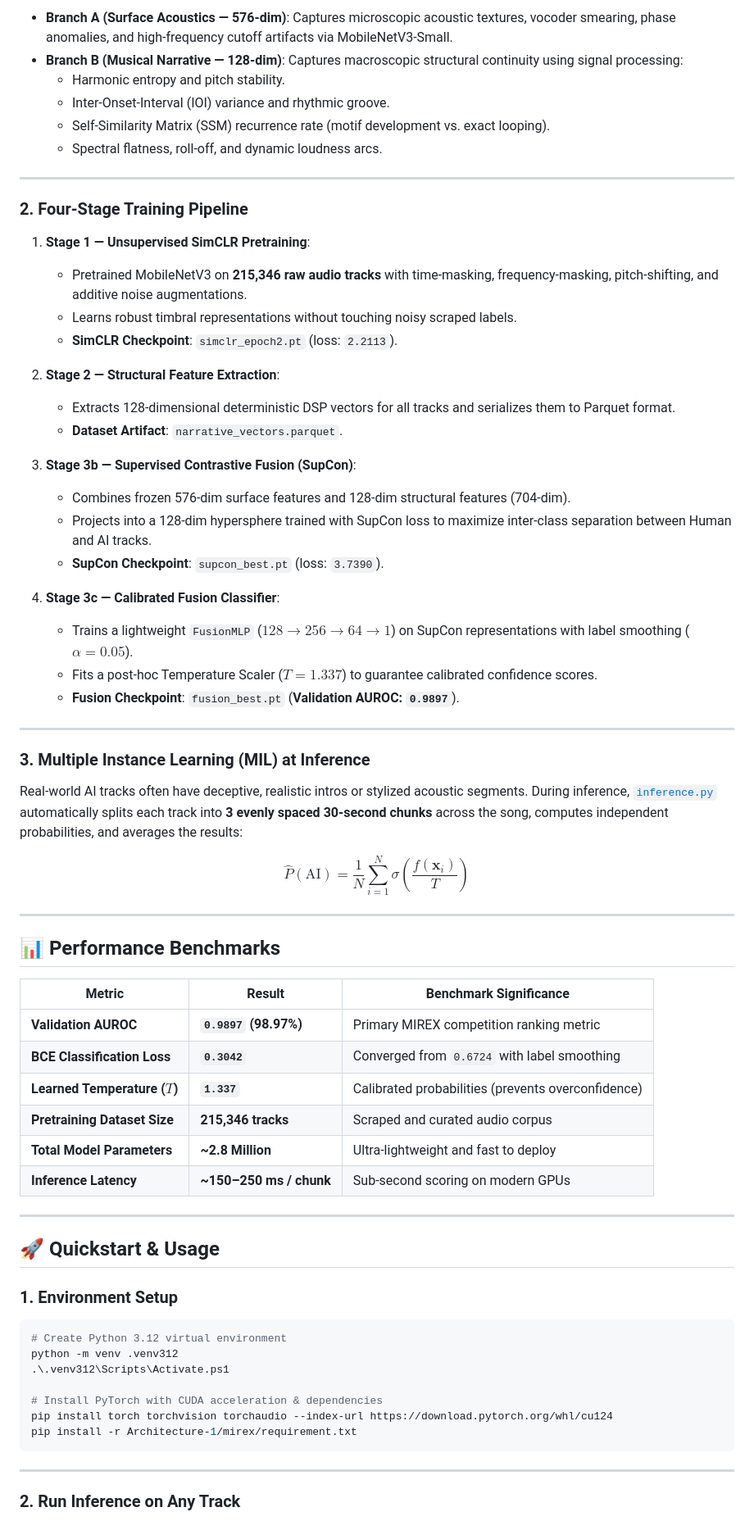
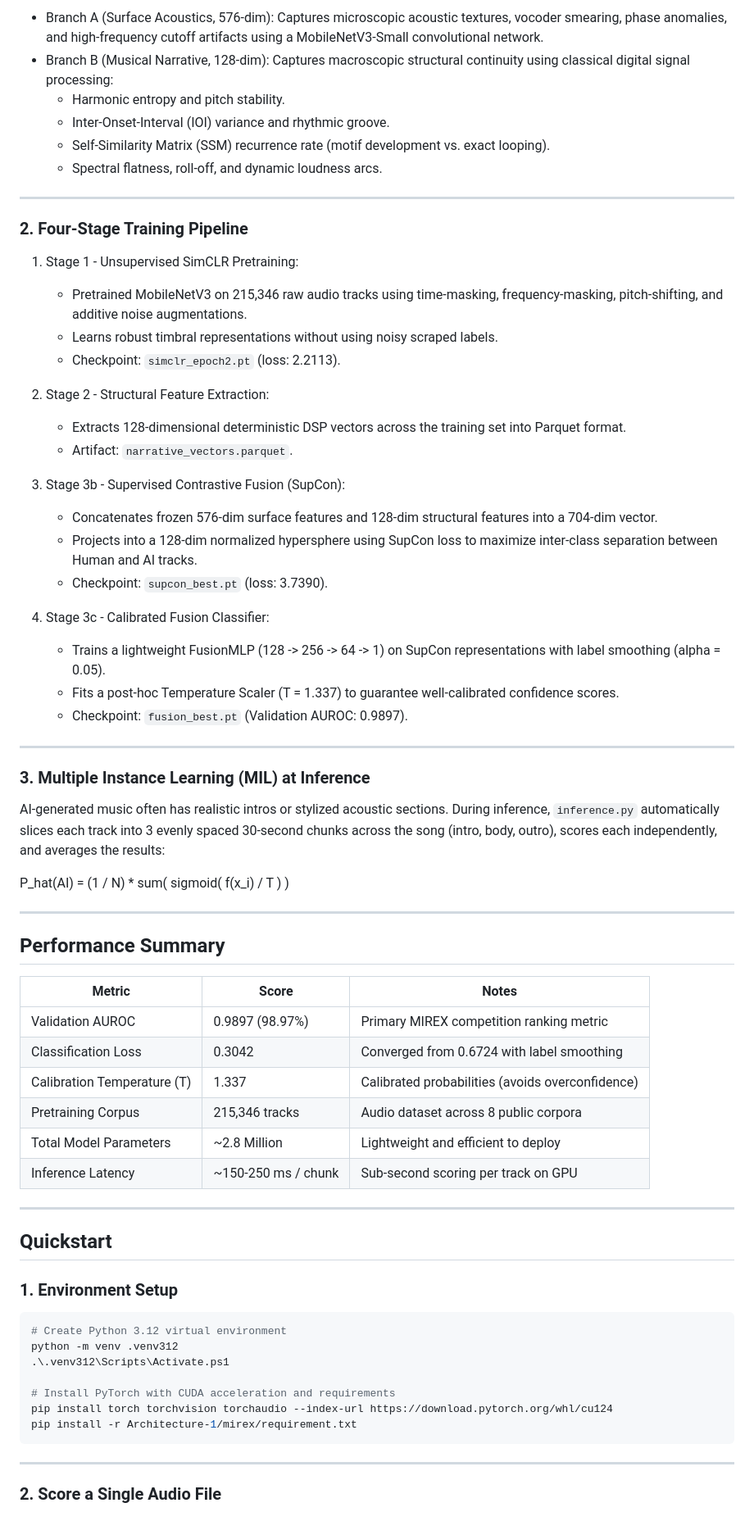
Before and after one commit to DsThakurRawat/mirex, a Markdown page: README.md, the part around one of its changes. Shown at 82% size. Drawn GitHub-style.

Commit message:
docs: simplify README.md with clean ASCII text formatting

````diff
--- a/README.md
+++ b/README.md
@@ -89,7 +94,7 @@ MusicScope-CL builds a **dual-layer defense**:
 ```
 
-* **Branch A (Surface Acoustics — 576-dim)**: Captures microscopic acoustic textures, vocoder smearing, phase anomalies, and high-frequency cutoff artifacts via MobileNetV3-Small.
-* **Branch B (Musical Narrative — 128-dim)**: Captures macroscopic structural continuity using signal processing:
+* Branch A (Surface Acoustics, 576-dim): Captures microscopic acoustic textures, vocoder smearing, phase anomalies, and high-frequency cutoff artifacts using a MobileNetV3-Small convolutional network.
+* Branch B (Musical Narrative, 128-dim): Captures macroscopic structural continuity using classical digital signal processing:
   * Harmonic entropy and pitch stability.
   * Inter-Onset-Interval (IOI) variance and rhythmic groove.
   * Self-Similarity Matrix (SSM) recurrence rate (motif development vs. exact looping).
@@ -99,49 +104,49 @@ MusicScope-CL builds a **dual-layer defense**:
 
 ### 2. Four-Stage Training Pipeline
 
-1. **Stage 1 — Unsupervised SimCLR Pretraining**:
-   * Pretrained MobileNetV3 on **215,346 raw audio tracks** with time-masking, frequency-masking, pitch-shifting, and additive noise augmentations.
-   * Learns robust timbral representations without touching noisy scraped labels.
-   * **SimCLR Checkpoint**: `simclr_epoch2.pt` (loss: `2.2113`).
+1. Stage 1 - Unsupervised SimCLR Pretraining:
+   * Pretrained MobileNetV3 on 215,346 raw audio tracks using time-masking, frequency-masking, pitch-shifting, and additive noise augmentations.
+   * Learns robust timbral representations without using noisy scraped labels.
+   * Checkpoint: `simclr_epoch2.pt` (loss: 2.2113).
 
-2. **Stage 2 — Structural Feature Extraction**:
-   * Extracts 128-dimensional deterministic DSP vectors for all tracks and serializes them to Parquet format.
-   * **Dataset Artifact**: `narrative_vectors.parquet`.
+2. Stage 2 - Structural Feature Extraction:
+   * Extracts 128-dimensional deterministic DSP vectors across the training set into Parquet format.
+   * Artifact: `narrative_vectors.parquet`.
 
-3. **Stage 3b — Supervised Contrastive Fusion (SupCon)**:
-   * Combines frozen 576-dim surface features and 128-dim structural features (704-dim).
-   * Projects into a 128-dim hypersphere trained with SupCon loss to maximize inter-class separation between Human and AI tracks.
-   * **SupCon Checkpoint**: `supcon_best.pt` (loss: `3.7390`).
+3. Stage 3b - Supervised Contrastive Fusion (SupCon):
+   * Concatenates frozen 576-dim surface features and 128-dim structural features into a 704-dim vector.
+   * Projects into a 128-dim normalized hypersphere using SupCon loss to maximize inter-class separation between Human and AI tracks.
+   * Checkpoint: `supcon_best.pt` (loss: 3.7390).
 
-4. **Stage 3c — Calibrated Fusion Classifier**:
-   * Trains a lightweight `FusionMLP` ($128 \to 256 \to 64 \to 1$) on SupCon representations with label smoothing ($\alpha = 0.05$).
-   * Fits a post-hoc Temperature Scaler ($T = 1.337$) to guarantee calibrated confidence scores.
-   * **Fusion Checkpoint**: `fusion_best.pt` (**Validation AUROC: `0.9897`**).
+4. Stage 3c - Calibrated Fusion Classifier:
+   * Trains a lightweight FusionMLP (128 -> 256 -> 64 -> 1) on SupCon representations with label smoothing (alpha = 0.05).
+   * Fits a post-hoc Temperature Scaler (T = 1.337) to guarantee well-calibrated confidence scores.
+   * Checkpoint: `fusion_best.pt` (Validation AUROC: 0.9897).
 
 ---
 
 ### 3. Multiple Instance Learning (MIL) at Inference
 
-Real-world AI tracks often have deceptive, realistic intros or stylized acoustic segments. During inference, [`inference.py`](Architecture-1/mirex/inference.py) automatically splits each track into **3 evenly spaced 30-second chunks** across the song, computes independent probabilities, and averages the results:
+AI-generated music often has realistic intros or stylized acoustic sections. During inference, `inference.py` automatically slices each track into 3 evenly spaced 30-second chunks across the song (intro, body, outro), scores each independently, and averages the results:
 
-$$\hat{P}(\text{AI}) = \frac{1}{N} \sum_{i=1}^{N} \sigma\left(\frac{f(\mathbf{x}_i)}{T}\right)$$
+P_hat(AI) = (1 / N) * sum( sigmoid( f(x_i) / T ) )
 
 ---
 
-## 📊 Performance Benchmarks
+## Performance Summary
 
-| Metric | Result | Benchmark Significance |
+| Metric | Score | Notes |
 |---|---|---|
-| **Validation AUROC** | **`0.9897` (98.97%)** | Primary MIREX competition ranking metric |
-| **BCE Classification Loss** | **`0.3042`** | Converged from `0.6724` with label smoothing |
-| **Learned Temperature ($T$)** | **`1.337`** | Calibrated probabilities (prevents overconfidence) |
-| **Pretraining Dataset Size** | **215,346 tracks** | Scraped and curated audio corpus |
-| **Total Model Parameters** | **~2.8 Million** | Ultra-lightweight and fast to deploy |
-| **Inference Latency** | **~150–250 ms / chunk** | Sub-second scoring on modern GPUs |
+| Validation AUROC | 0.9897 (98.97%) | Primary MIREX competition ranking metric |
+| Classification Loss | 0.3042 | Converged from 0.6724 with label smoothing |
+| Calibration Temperature (T) | 1.337 | Calibrated probabilities (avoids overconfidence) |
+| Pretraining Corpus | 215,346 tracks | Audio dataset across 8 public corpora |
+| Total Model Parameters | ~2.8 Million | Lightweight and efficient to deploy |
+| Inference Latency | ~150-250 ms / chunk | Sub-second scoring per track on GPU |
 
 ---
 
-## 🚀 Quickstart & Usage
+## Quickstart
 
 ### 1. Environment Setup
 
@@ -150,12 +155,12 @@ $$\hat{P}(\text{AI}) = \frac{1}{N} \sum_{i=1}^{N} \sigma\left(\frac{f(\mathbf{x}
 python -m venv .venv312
 .\.venv312\Scripts\Activate.ps1
 
-# Install PyTorch with CUDA acceleration & dependencies
+# Install PyTorch with CUDA acceleration and requirements
 pip install torch torchvision torchaudio --index-url https://download.pytorch.org/whl/cu124
 pip install -r Architecture-1/mirex/requirement.txt
 ```
 
 ---
 
-### 2. Run Inference on Any Track
+### 2. Score a Single Audio File
 
````
Also changed, not shown: other parts of README.md (+73 -67 lines).
